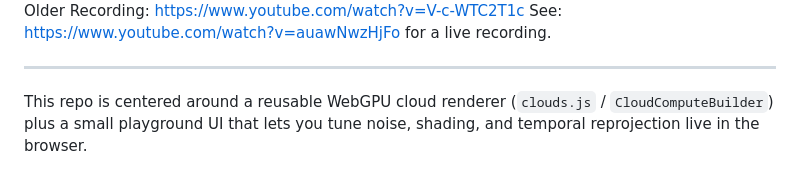
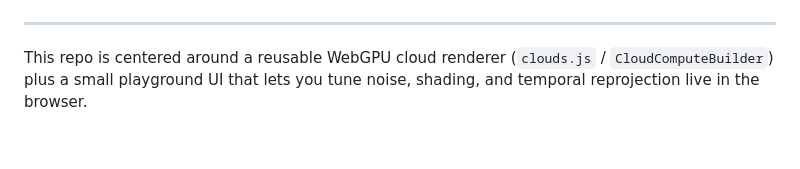
Before and after one commit to joshbrew/webgpu_realtime_clouds, a Markdown page: README.md, the part around one of its changes. GitHub-like rendering; blank space fills up the shorter version.

```diff
--- a/README.md
+++ b/README.md
@@ -13,8 +15,6 @@ To run the demo, run `npm install` then `tinybuild` within this repository. `npm
 <img width="1601" height="1035" alt="image" src="https://github.com/user-attachments/assets/e7b3e377-1c31-45d8-b200-42e2a2b0da93" />
 <img width="1598" height="839" alt="image" src="https://github.com/user-attachments/assets/ef959ab5-070b-4fc1-bf39-444d091674c6" />
 
-Older Recording: https://www.youtube.com/watch?v=V-c-WTC2T1c
-See: https://www.youtube.com/watch?v=auawNwzHjFo for a live recording.
 
 ---
 
```
Also changed, not shown: other parts of README.md (+3 -1 lines).
